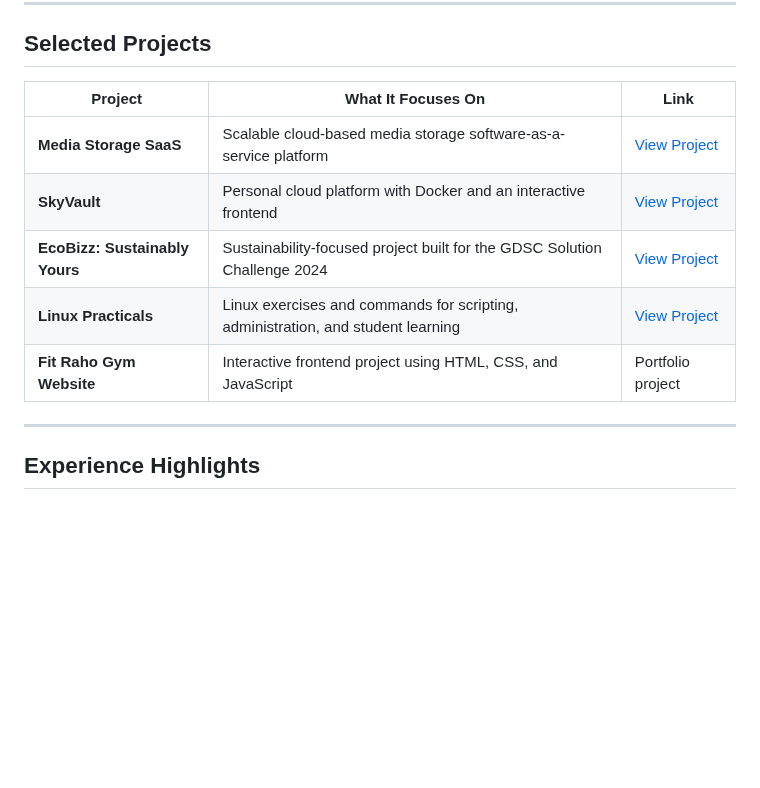
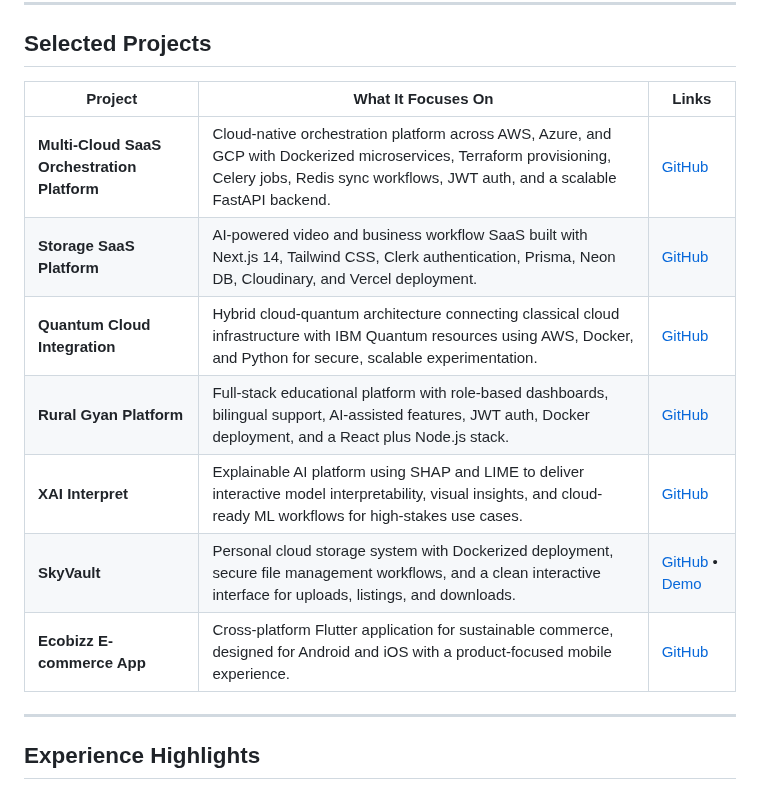
Before and after one commit to PriyanshuKSharma/portfolio_priyanshuksharma, a Markdown page: ABOUT_ME.md, the part around the change. Rendered like a GitHub page; blank space fills up the shorter version.

Commit message:
docs: update selected projects list with detailed descriptions and GitHub links in ABOUT_ME.md

```diff
--- a/ABOUT_ME.md
+++ b/ABOUT_ME.md
@@ -101,13 +101,15 @@ Security is one of the foundations of my work, especially the challenge of givin
 
 ## Selected Projects
 
-| Project | What It Focuses On | Link |
+| Project | What It Focuses On | Links |
 | --- | --- | --- |
-| **Media Storage SaaS** | Scalable cloud-based media storage software-as-a-service platform | [View Project](https://github.com/PriyanshuKSharma/media-storage-saas) |
-| **SkyVault** | Personal cloud platform with Docker and an interactive frontend | [View Project](https://github.com/PriyanshuKSharma/SkyVault) |
-| **EcoBizz: Sustainably Yours** | Sustainability-focused project built for the GDSC Solution Challenge 2024 | [View Project](https://github.com/PriyanshuKSharma/EcoBizz-Sustainably-Yours---GDSC-Solution-Challenge-2024) |
-| **Linux Practicals** | Linux exercises and commands for scripting, administration, and student learning | [View Project](https://github.com/PriyanshuKSharma/Linux-Practicals) |
-| **Fit Raho Gym Website** | Interactive frontend project using HTML, CSS, and JavaScript | Portfolio project |
+| **Multi-Cloud SaaS Orchestration Platform** | Cloud-native orchestration platform across AWS, Azure, and GCP with Dockerized microservices, Terraform provisioning, Celery jobs, Redis sync workflows, JWT auth, and a scalable FastAPI backend. | [GitHub](https://github.com/PriyanshuKSharma/multi-cloud) |
+| **Storage SaaS Platform** | AI-powered video and business workflow SaaS built with Next.js 14, Tailwind CSS, Clerk authentication, Prisma, Neon DB, Cloudinary, and Vercel deployment. | [GitHub](https://github.com/PriyanshuKSharma/media-storage-saas.git) |
+| **Quantum Cloud Integration** | Hybrid cloud-quantum architecture connecting classical cloud infrastructure with IBM Quantum resources using AWS, Docker, and Python for secure, scalable experimentation. | [GitHub](https://github.com/PriyanshuKSharma/quantum-cloud-integration.git) |
+| **Rural Gyan Platform** | Full-stack educational platform with role-based dashboards, bilingual support, AI-assisted features, JWT auth, Docker deployment, and a React plus Node.js stack. | [GitHub](https://github.com/PriyanshuKSharma/rural-gyan-paltform) |
+| **XAI Interpret** | Explainable AI platform using SHAP and LIME to deliver interactive model interpretability, visual insights, and cloud-ready ML workflows for high-stakes use cases. | [GitHub](https://github.com/PriyanshuKSharma/xai_explainaibility) |
+| **SkyVault** | Personal cloud storage system with Dockerized deployment, secure file management workflows, and a clean interactive interface for uploads, listings, and downloads. | [GitHub](https://github.com/PriyanshuKSharma/SkyVault.git) • [Demo](https://priyanshuksharma.github.io/SkyVault/) |
+| **Ecobizz E-commerce App** | Cross-platform Flutter application for sustainable commerce, designed for Android and iOS with a product-focused mobile experience. | [GitHub](https://github.com/PriyanshuKSharma/EcoBizz-Sustainably-Yours---GDSC-Solution-Challenge-2024.git) |
 
 ---
 
```
